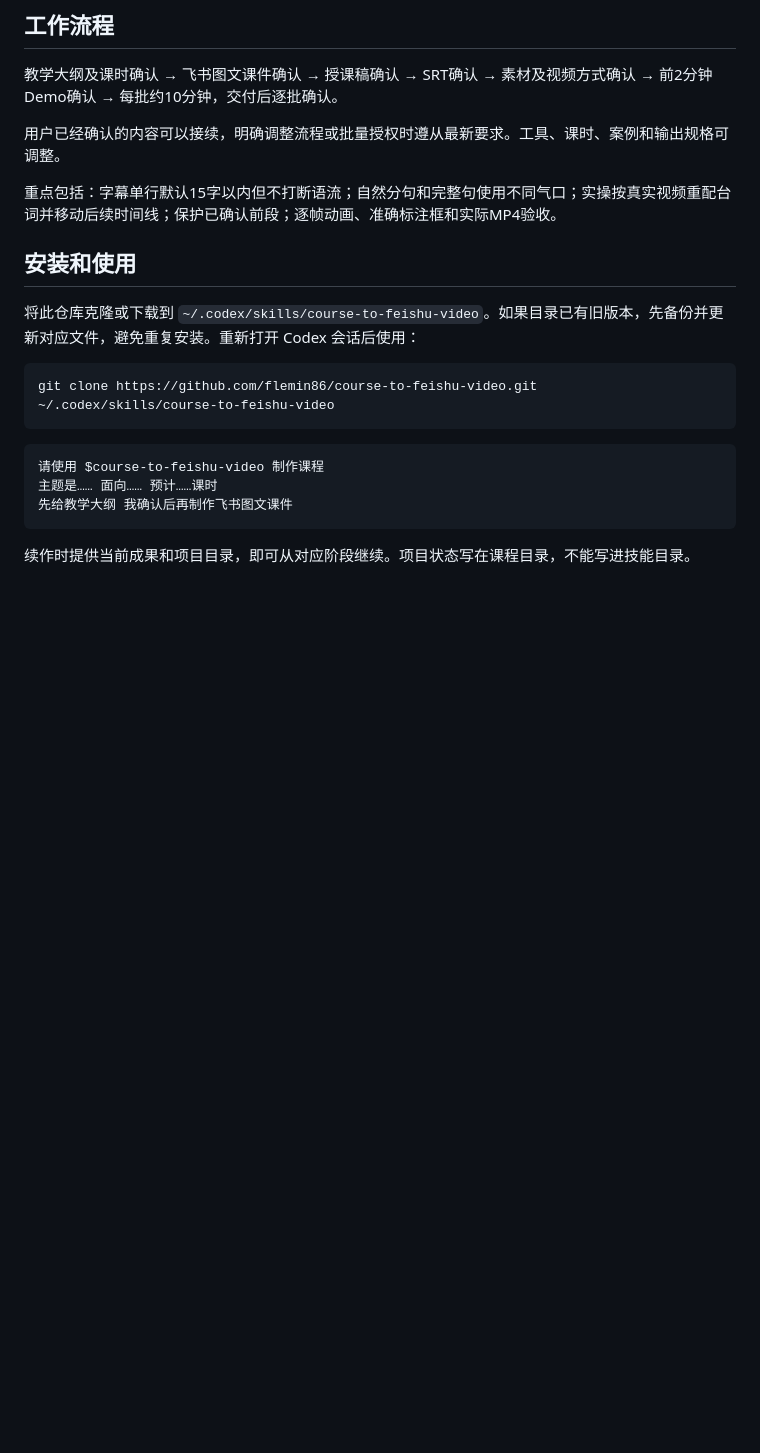
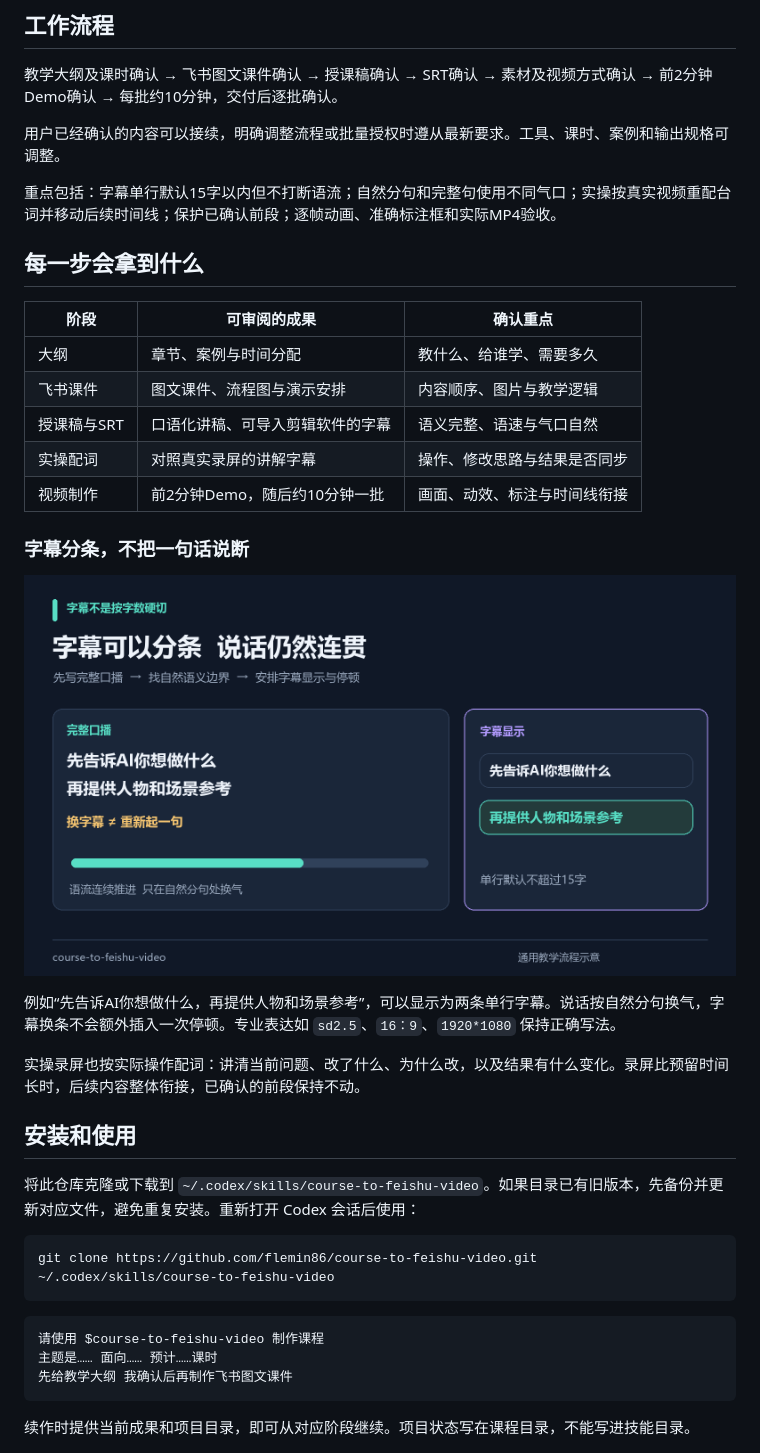
Before and after one commit to flemin86/course-to-feishu-video, a Markdown page: README.md, the part around one of its changes. Drawn GitHub-style; pictures changed too: docs/media/subtitle-rhythm.png (added); blank space fills up the shorter version.

```diff
--- a/README.md
+++ b/README.md
@@ -9,6 +19,24 @@
 用户已经确认的内容可以接续，明确调整流程或批量授权时遵从最新要求。工具、课时、案例和输出规格可调整。
 
 重点包括：字幕单行默认15字以内但不打断语流；自然分句和完整句使用不同气口；实操按真实视频重配台词并移动后续时间线；保护已确认前段；逐帧动画、准确标注框和实际MP4验收。
+
+## 每一步会拿到什么
+
+| 阶段 | 可审阅的成果 | 确认重点 |
+| --- | --- | --- |
+| 大纲 | 章节、案例与时间分配 | 教什么、给谁学、需要多久 |
+| 飞书课件 | 图文课件、流程图与演示安排 | 内容顺序、图片与教学逻辑 |
+| 授课稿与SRT | 口语化讲稿、可导入剪辑软件的字幕 | 语义完整、语速与气口自然 |
+| 实操配词 | 对照真实录屏的讲解字幕 | 操作、修改思路与结果是否同步 |
+| 视频制作 | 前2分钟Demo，随后约10分钟一批 | 画面、动效、标注与时间线衔接 |
+
+### 字幕分条，不把一句话说断
+
+![字幕节奏示意：完整口播连续推进，按自然短语显示单行字幕](docs/media/subtitle-rhythm.png)
+
+例如“先告诉AI你想做什么，再提供人物和场景参考”，可以显示为两条单行字幕。说话按自然分句换气，字幕换条不会额外插入一次停顿。专业表达如 `sd2.5`、`16：9`、`1920*1080` 保持正确写法。
+
+实操录屏也按实际操作配词：讲清当前问题、改了什么、为什么改，以及结果有什么变化。录屏比预留时间长时，后续内容整体衔接，已确认的前段保持不动。
 
 ## 安装和使用
 
```
Also changed, not shown: other parts of README.md (+12 -1 lines), docs/media/workflow-demo.gif (added), docs/media/workflow.png (added), 2 other files.
